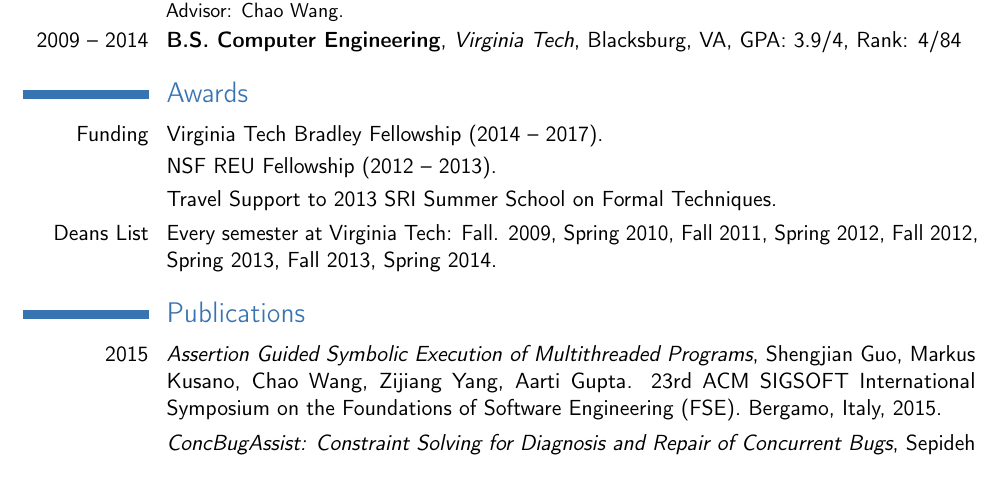
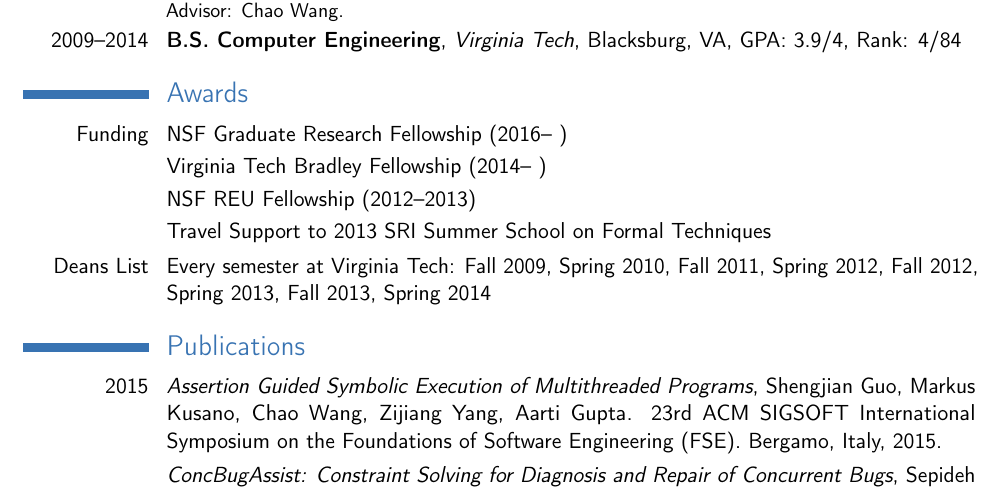
Before and after one commit to markus-kusano/resume, a LaTeX CV (cv.tex): part of page 1 of 2, cut so that both start at the same text. Compiled offline with pdfLaTeX.

Commit message:
update cv

```diff
--- a/cv.tex
+++ b/cv.tex
@@ -53,18 +53,19 @@
 
 \section{Education}
 %\cventry{year--year}{Degree}{Institution}{City}{\textit{Grade}}{Description}
-\cventry{2014 --}{Ph.D.\ Computer Engineering}{Virginia Tech}{Blacksburg, VA}{GPA: 3.95/4}{Designing software testing and verification algorithms with an emphasis on concurrency.\\ Advisor: Chao Wang.}
-\cventry{2009 -- 2014}{B.S.\ Computer Engineering}{Virginia Tech}{Blacksburg, VA}{GPA: 3.9/4, Rank: 4/84}{}
+\cventry{2014--}{Ph.D.\ Computer Engineering}{Virginia Tech}{Blacksburg, VA}{GPA: 3.95/4}{Designing software testing and verification algorithms with an emphasis on concurrency.\\ Advisor: Chao Wang.}
+\cventry{2009--2014}{B.S.\ Computer Engineering}{Virginia Tech}{Blacksburg, VA}{GPA: 3.9/4, Rank: 4/84}{}
 %\cventry{July 2011}{Master of Science in Integrated Hardware and Software Systems}{University of Patras}{}{\textit{9.5/10}}{}
 %\cventry{July 2009}{Diploma in Electrical Engineering and Computer Science}{University of Patras}{}{\textit{6.92/10}}{3 years BSc(Eng) + 2 years MSc(Eng)}
 %\cventry{June 2002}{High School Diploma}{}{}{\textit{19.2/20}}{First class honours and scholarship}
 
 \section{Awards}
-\cvline{Funding}{Virginia Tech Bradley Fellowship (2014 -- 2017).}
-\cvline{}{NSF REU Fellowship (2012 -- 2013).}
-\cvline{}{Travel Support to 2013 SRI Summer School on Formal Techniques.}
-\cvline{Deans List}{Every semester at Virginia Tech: Fall.
-2009, Spring 2010, Fall 2011, Spring 2012, Fall 2012, Spring 2013, Fall 2013, Spring 2014.}
+\cvline{Funding}{NSF Graduate Research Fellowship (2016-- )}
+\cvline{}{Virginia Tech Bradley Fellowship (2014-- )}
+\cvline{}{NSF REU Fellowship (2012--2013)}
+\cvline{}{Travel Support to 2013 SRI Summer School on Formal Techniques}
+\cvline{Deans List}{Every semester at Virginia Tech: Fall
+2009, Spring 2010, Fall 2011, Spring 2012, Fall 2012, Spring 2013, Fall 2013, Spring 2014}
 
 \section{Publications}
 \cvline{2015}{\emph{Assertion Guided Symbolic Execution of Multithreaded Programs}, Shengjian Guo,
```
Also changed, not shown: cv.tex (2 more changed lines).
